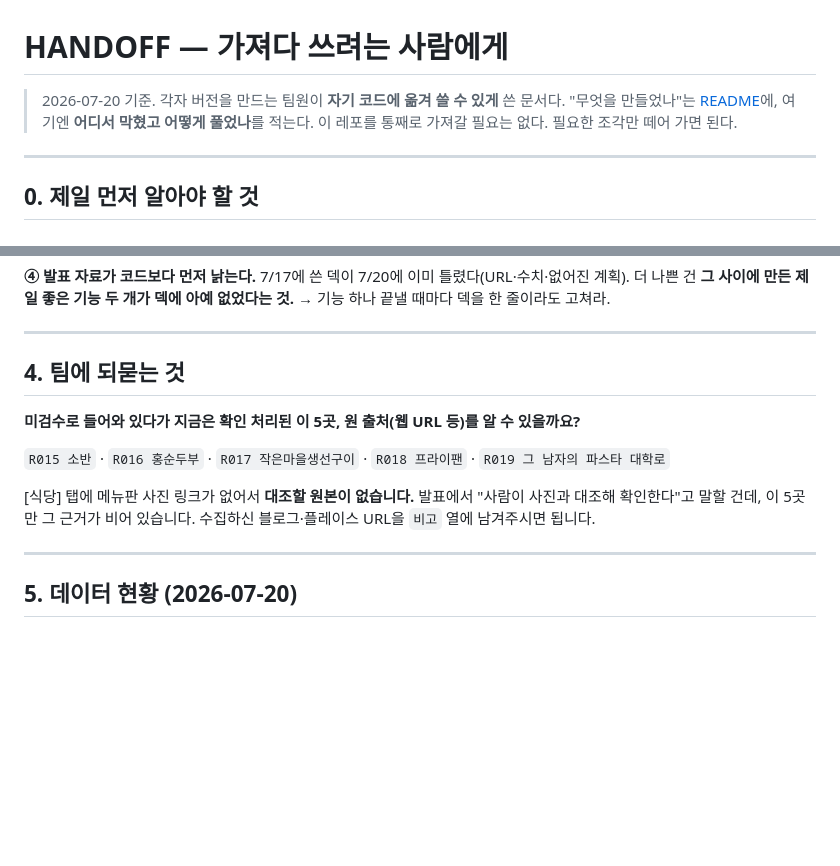
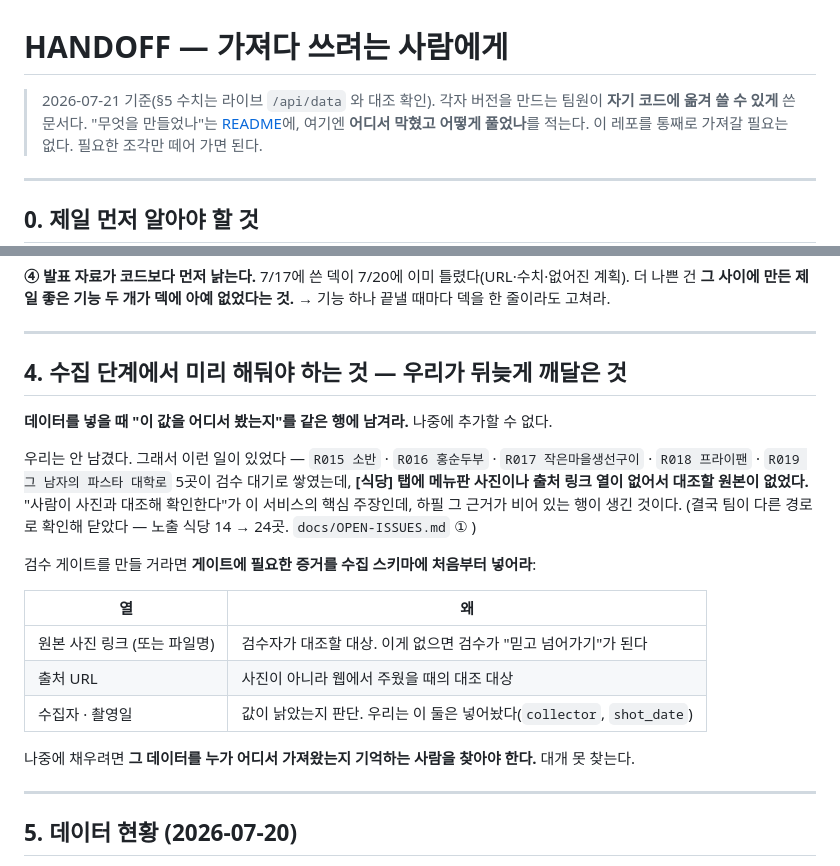
Before and after one commit to lumatic2/upstage-sixsense, a Markdown page: docs/HANDOFF.md, 2 parts joined by grey strips. Drawn GitHub-style; blank space fills up the shorter version.

Commit message:
docs(HANDOFF): §4 를 이미 닫힌 요청에서 수집 스키마 교훈으로 교체
§4 가 R015~R019 원 출처를 팀에 요청하고 있었는데, 그 이슈는 2026-07-20 에
이미 닫혔다(팀 검수 완료, 노출 식당 14→24곳 · OPEN-ISSUES ①). 레포를 받은
팀원 에이전트가 끝난 숙제를 다시 요청하게 되는 상태였다.

같은 사건에서 이식 가능한 교훈으로 바꿔 적었다 — 검수 게이트를 만들 거면
게이트가 쓸 증거(원본 사진 링크·출처 URL)를 수집 스키마에 처음부터 넣어라.
나중에는 못 채운다.

Co-Authored-By: Claude Opus 4.8 (1M context) <noreply@anthropic.com>

```diff
--- a/docs/HANDOFF.md
+++ b/docs/HANDOFF.md
@@ -1,6 +1,6 @@
 # HANDOFF — 가져다 쓰려는 사람에게
 
-> 2026-07-20 기준. 각자 버전을 만드는 팀원이 **자기 코드에 옮겨 쓸 수 있게** 쓴 문서다.
+> 2026-07-21 기준(§5 수치는 라이브 `/api/data` 와 대조 확인). 각자 버전을 만드는 팀원이 **자기 코드에 옮겨 쓸 수 있게** 쓴 문서다.
 > "무엇을 만들었나"는 [README](../README.md)에, 여기엔 **어디서 막혔고 어떻게 풀었나**를 적는다.
 > 이 레포를 통째로 가져갈 필요는 없다. 필요한 조각만 떼어 가면 된다.
 
@@ -182,15 +182,25 @@ API 응답만 확인하면 통과처럼 보이는데, 실제 브라우저를 열
 
 ---
 
-## 4. 팀에 되묻는 것
+## 4. 수집 단계에서 미리 해둬야 하는 것 — 우리가 뒤늦게 깨달은 것
 
-**미검수로 들어와 있다가 지금은 확인 처리된 이 5곳, 원 출처(웹 URL 등)를 알 수 있을까요?**
+**데이터를 넣을 때 "이 값을 어디서 봤는지"를 같은 행에 남겨라.** 나중에 추가할 수 없다.
 
-`R015 소반` · `R016 홍순두부` · `R017 작은마을생선구이` · `R018 프라이팬` · `R019 그 남자의 파스타 대학로`
+우리는 안 남겼다. 그래서 이런 일이 있었다 — `R015 소반` · `R016 홍순두부` ·
+`R017 작은마을생선구이` · `R018 프라이팬` · `R019 그 남자의 파스타 대학로` 5곳이
+검수 대기로 쌓였는데, **[식당] 탭에 메뉴판 사진이나 출처 링크 열이 없어서 대조할 원본이 없었다.**
+"사람이 사진과 대조해 확인한다"가 이 서비스의 핵심 주장인데, 하필 그 근거가 비어 있는 행이 생긴 것이다.
+(결국 팀이 다른 경로로 확인해 닫았다 — 노출 식당 14 → 24곳. `docs/OPEN-ISSUES.md` ① )
 
-[식당] 탭에 메뉴판 사진 링크가 없어서 **대조할 원본이 없습니다.**
-발표에서 "사람이 사진과 대조해 확인한다"고 말할 건데, 이 5곳만 그 근거가 비어 있습니다.
-수집하신 블로그·플레이스 URL을 `비고` 열에 남겨주시면 됩니다.
+검수 게이트를 만들 거라면 **게이트에 필요한 증거를 수집 스키마에 처음부터 넣어라**:
+
+| 열 | 왜 |
+|---|---|
+| 원본 사진 링크 (또는 파일명) | 검수자가 대조할 대상. 이게 없으면 검수가 "믿고 넘어가기"가 된다 |
+| 출처 URL | 사진이 아니라 웹에서 주웠을 때의 대조 대상 |
+| 수집자 · 촬영일 | 값이 낡았는지 판단. 우리는 이 둘은 넣어놨다(`collector`, `shot_date`) |
+
+나중에 채우려면 **그 데이터를 누가 어디서 가져왔는지 기억하는 사람을 찾아야 한다.** 대개 못 찾는다.
 
 ---
 
```
